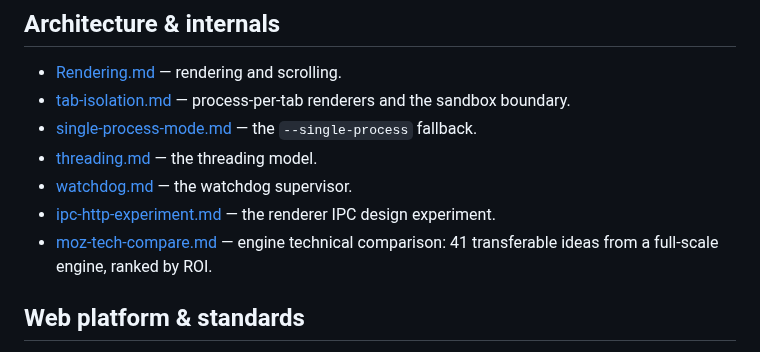
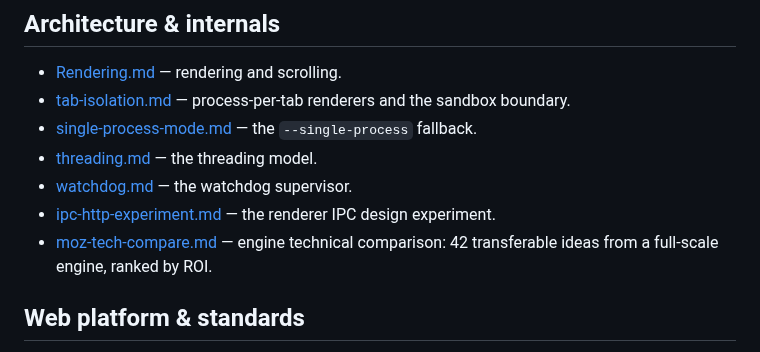
Before and after one commit to FoxNick/nordstjernen, a Markdown page: docs/README.md, the part around the change. Rendered like a GitHub page.

```diff
--- a/docs/README.md
+++ b/docs/README.md
@@ -32,7 +32,7 @@ top-level [README.md](../README.md); the development plan is
 - [threading.md](threading.md) — the threading model.
 - [watchdog.md](watchdog.md) — the watchdog supervisor.
 - [ipc-http-experiment.md](ipc-http-experiment.md) — the renderer IPC design experiment.
-- [moz-tech-compare.md](moz-tech-compare.md) — engine technical comparison: 41 transferable ideas from a full-scale engine, ranked by ROI.
+- [moz-tech-compare.md](moz-tech-compare.md) — engine technical comparison: 42 transferable ideas from a full-scale engine, ranked by ROI.
 
 ## Web platform & standards
 
```
Also changed, not shown: docs/moz-tech-compare.md (+30 -5 lines).
